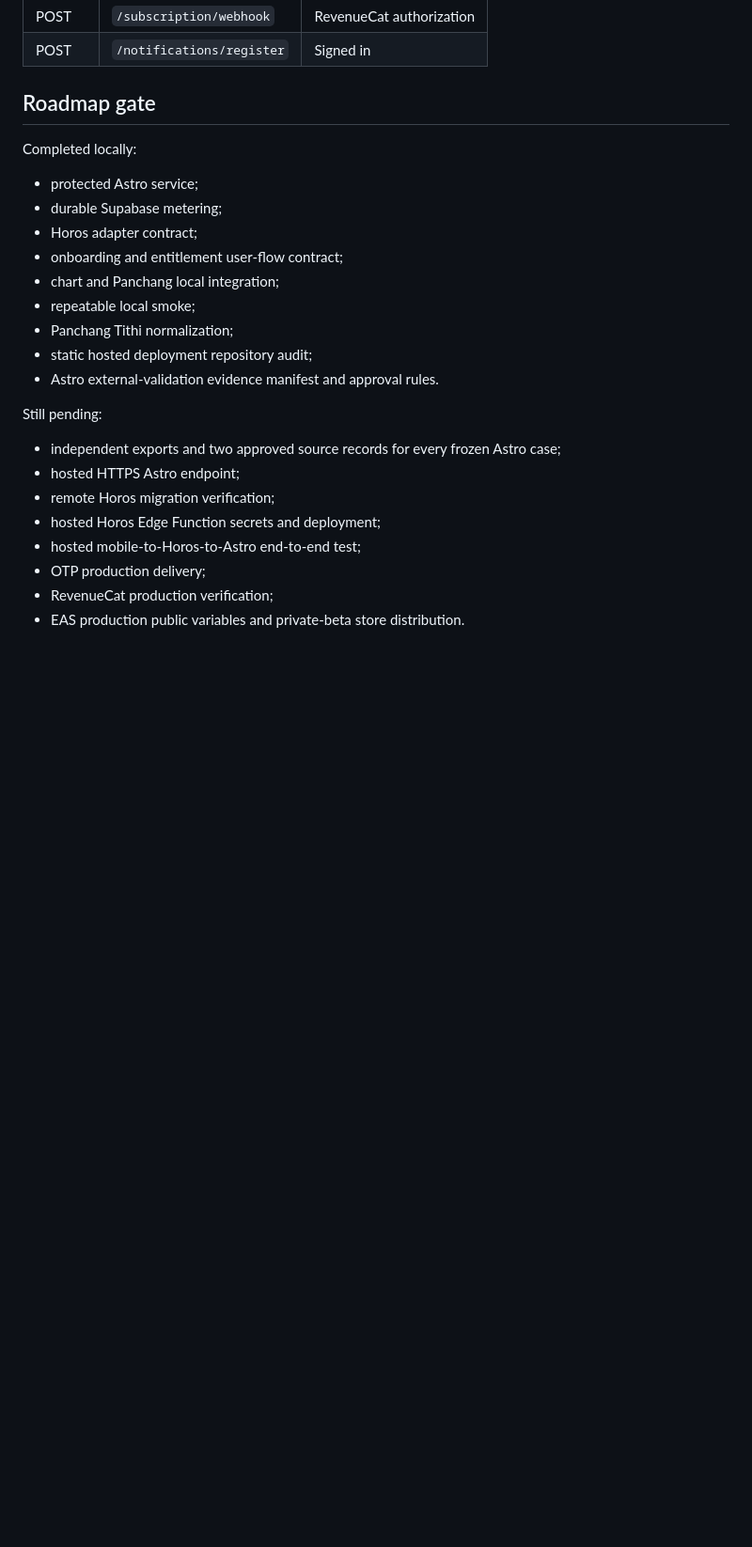
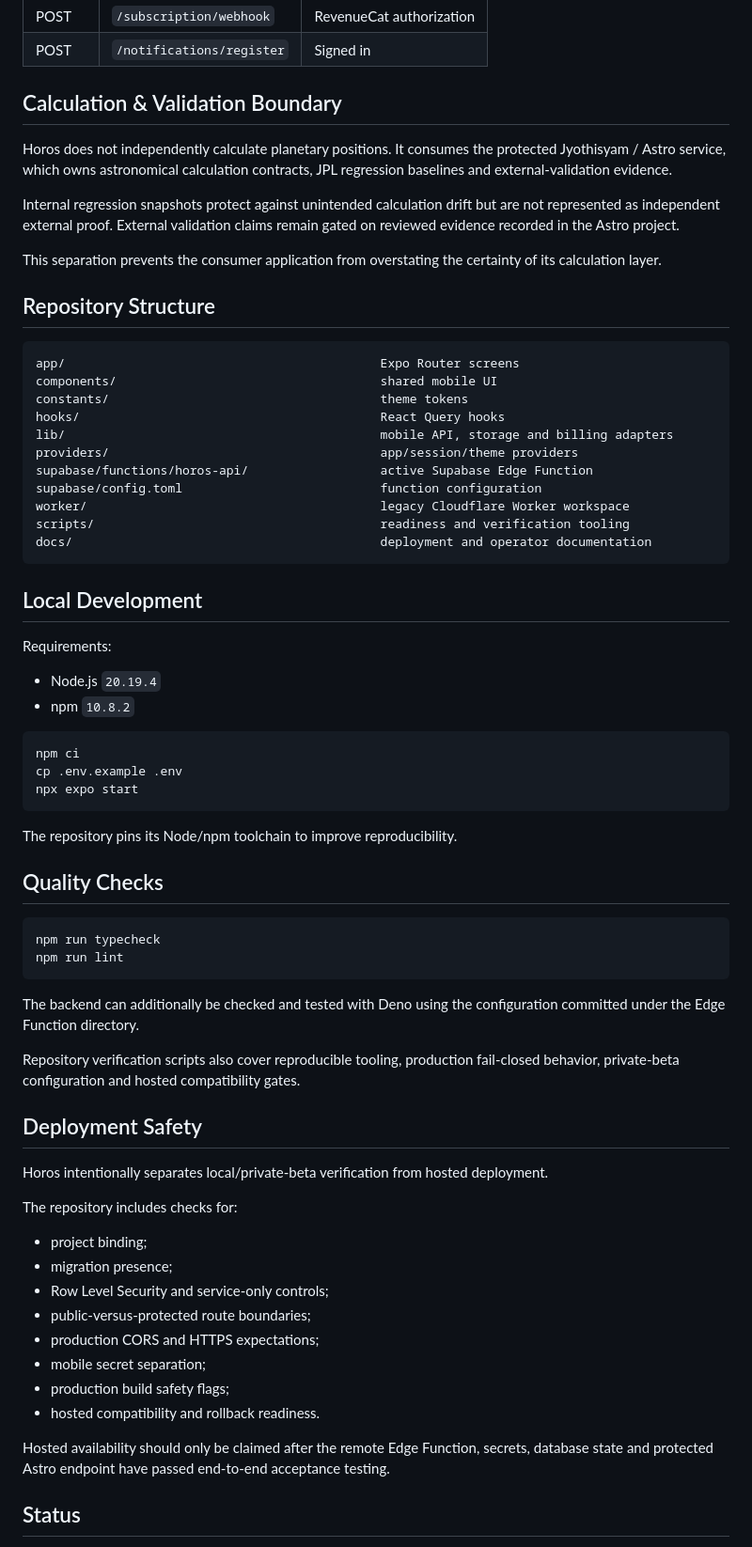
Before and after one commit to mkraja826/horos, a Markdown page: README.md, the part around one of its changes. Shown at 94% size. GitHub-like rendering; blank space fills up the shorter version.

````diff
--- a/README.md
+++ b/README.md
@@ -153,27 +139,72 @@ GitHub CI also runs the static hosted readiness audit and type-checks the local
 | POST | `/subscription/webhook` | RevenueCat authorization |
 | POST | `/notifications/register` | Signed in |
 
-## Roadmap gate
+## Calculation & Validation Boundary
 
-Completed locally:
+Horos does not independently calculate planetary positions. It consumes the protected Jyothisyam / Astro service, which owns astronomical calculation contracts, JPL regression baselines and external-validation evidence.
 
-- protected Astro service;
-- durable Supabase metering;
-- Horos adapter contract;
-- onboarding and entitlement user-flow contract;
-- chart and Panchang local integration;
-- repeatable local smoke;
-- Panchang Tithi normalization;
-- static hosted deployment repository audit;
-- Astro external-validation evidence manifest and approval rules.
+Internal regression snapshots protect against unintended calculation drift but are not represented as independent external proof. External validation claims remain gated on reviewed evidence recorded in the Astro project.
 
-Still pending:
+This separation prevents the consumer application from overstating the certainty of its calculation layer.
 
-- independent exports and two approved source records for every frozen Astro case;
-- hosted HTTPS Astro endpoint;
-- remote Horos migration verification;
-- hosted Horos Edge Function secrets and deployment;
-- hosted mobile-to-Horos-to-Astro end-to-end test;
-- OTP production delivery;
-- RevenueCat production verification;
-- EAS production public variables and private-beta store distribution.
+## Repository Structure
+
+```text
+app/                                           Expo Router screens
+components/                                    shared mobile UI
+constants/                                     theme tokens
+hooks/                                         React Query hooks
+lib/                                           mobile API, storage and billing adapters
+providers/                                     app/session/theme providers
+supabase/functions/horos-api/                  active Supabase Edge Function
+supabase/config.toml                           function configuration
+worker/                                        legacy Cloudflare Worker workspace
+scripts/                                       readiness and verification tooling
+docs/                                          deployment and operator documentation
+```
+
+## Local Development
+
+Requirements:
+
+- Node.js `20.19.4`
+- npm `10.8.2`
+
+```bash
+npm ci
+cp .env.example .env
+npx expo start
+```
+
+The repository pins its Node/npm toolchain to improve reproducibility.
+
+## Quality Checks
+
+```bash
+npm run typecheck
+npm run lint
+```
+
+The backend can additionally be checked and tested with Deno using the configuration committed under the Edge Function directory.
+
+Repository verification scripts also cover reproducible tooling, production fail-closed behavior, private-beta configuration and hosted compatibility gates.
+
+## Deployment Safety
+
+Horos intentionally separates local/private-beta verification from hosted deployment.
+
+The repository includes checks for:
+
+- project binding;
+- migration presence;
+- Row Level Security and service-only controls;
+- public-versus-protected route boundaries;
+- production CORS and HTTPS expectations;
+- mobile secret separation;
+- production build safety flags;
+- hosted compatibility and rollback readiness.
+
+Hosted availability should only be claimed after the remote Edge Function, secrets, database state and protected Astro endpoint have passed end-to-end acceptance testing.
+
+## Status
+
````
Also changed, not shown: other parts of README.md (+116 -113 lines).
